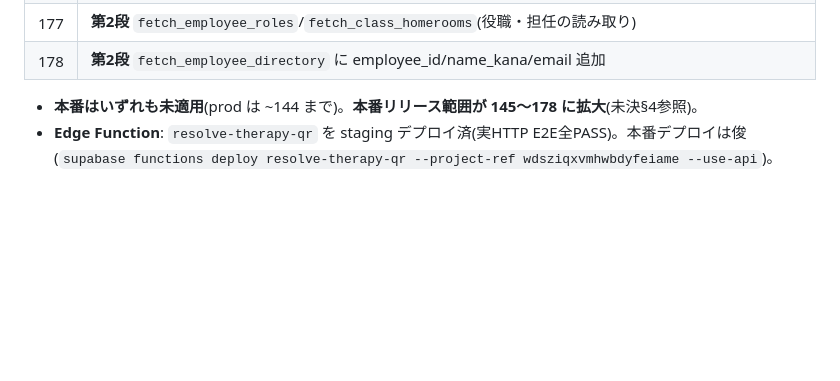
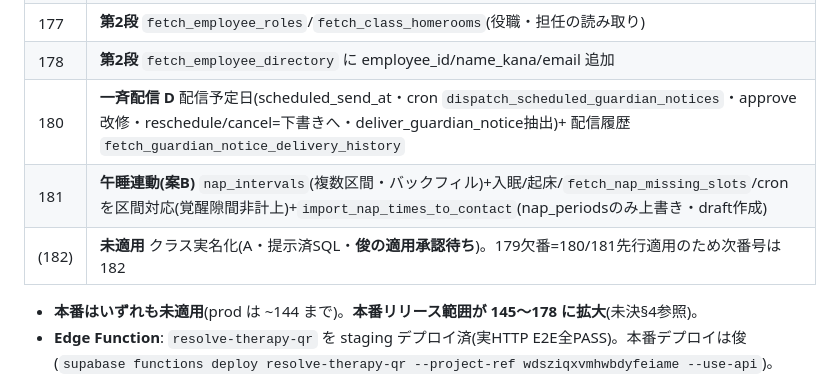
Before and after one commit to sbcshun-ohana/ohana-works, a Markdown page: docs/HANDOFF_2026-08-04.md, the part around the change. Drawn GitHub-style; blank space fills up the shorter version.

Commit message:
ドキュメント: HANDOFF に 180(一斉配信予約)・181(午睡連動)反映・A(クラス実名化)は承認待ち(182)
Co-Authored-By: Claude Opus 4.8 <noreply@anthropic.com>

```diff
--- a/docs/HANDOFF_2026-08-04.md
+++ b/docs/HANDOFF_2026-08-04.md
@@ -40,6 +40,9 @@
 | 176 | **第2段** `update_employee_basic`(氏名/所属・労務+統括園長)/`assign/remove_employee_role`(統括園長のみ・昇格防止+自己変更禁止+最後のadmin剥奪禁止)/`my_min_role_sort_order` |
 | 177 | **第2段** `fetch_employee_roles`/`fetch_class_homerooms`(役職・担任の読み取り) |
 | 178 | **第2段** `fetch_employee_directory` に employee_id/name_kana/email 追加 |
+| 180 | **一斉配信 D** 配信予定日(scheduled_send_at・cron `dispatch_scheduled_guardian_notices`・approve改修・reschedule/cancel=下書きへ・deliver_guardian_notice抽出)+ 配信履歴 `fetch_guardian_notice_delivery_history` |
+| 181 | **午睡連動(案B)** `nap_intervals`(複数区間・バックフィル)+入眠/起床/`fetch_nap_missing_slots`/cron を区間対応(覚醒隙間非計上)+`import_nap_times_to_contact`(nap_periodsのみ上書き・draft作成) |
+| (182) | **未適用** クラス実名化(A・提示済SQL・**俊の適用承認待ち**)。179欠番=180/181先行適用のため次番号は182 |
 
 - **本番はいずれも未適用**(prod は ~144 まで)。**本番リリース範囲が 145〜178 に拡大**(未決§4参照)。
 - **Edge Function**: `resolve-therapy-qr` を staging デプロイ済(実HTTP E2E全PASS)。本番デプロイは俊(`supabase functions deploy resolve-therapy-qr --project-ref wdsziqxvmhwbdyfeiame --use-api`)。
```
